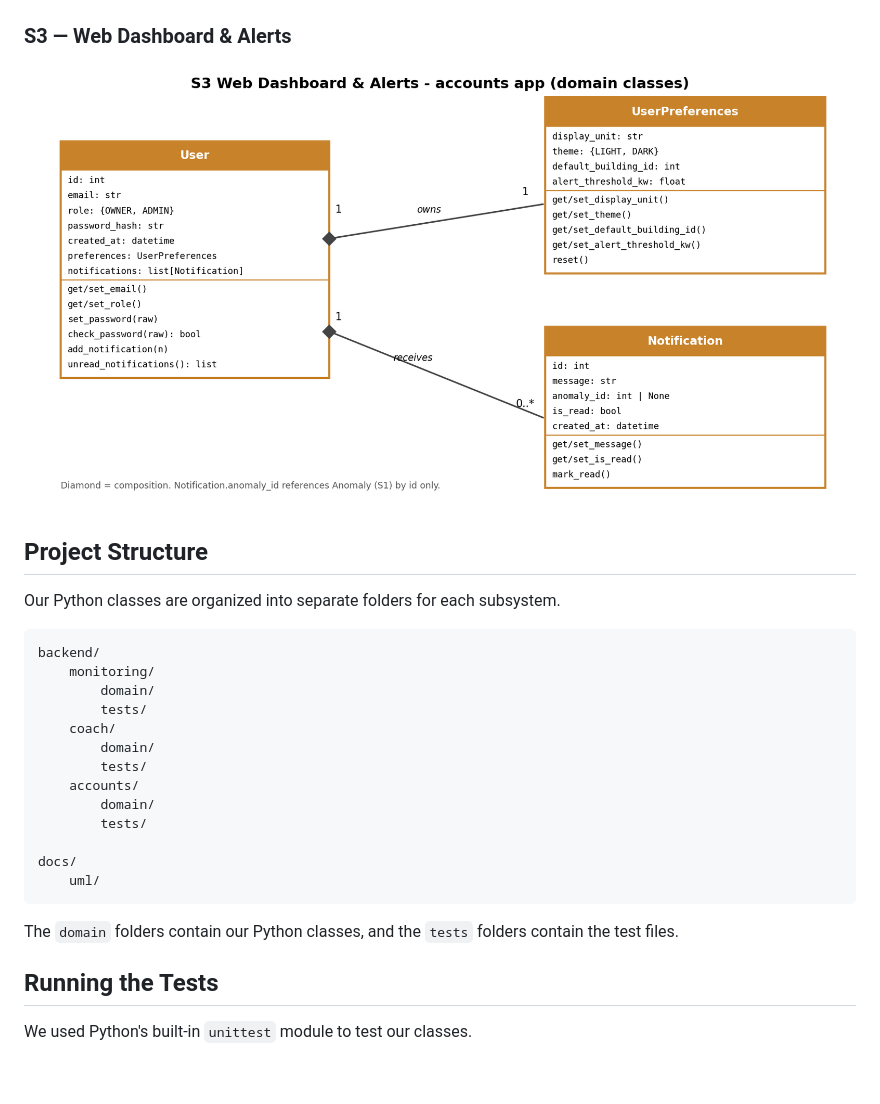
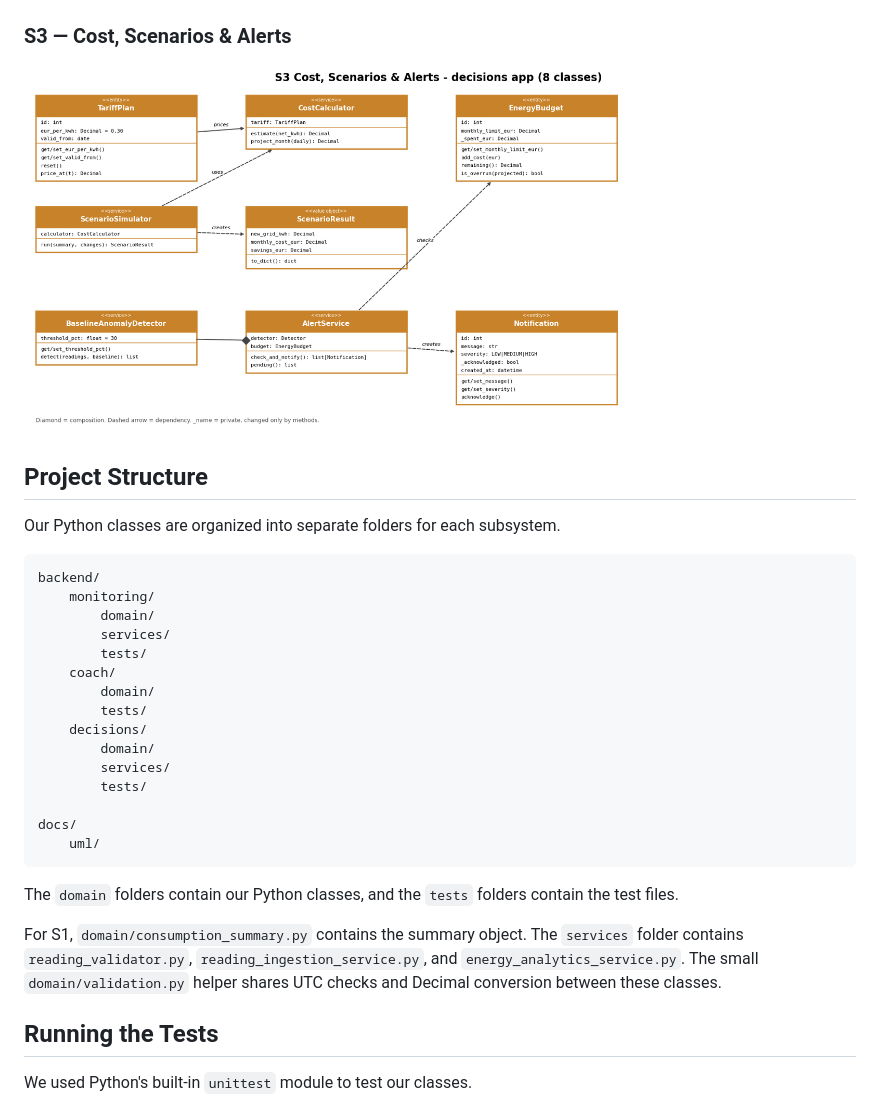
Before and after one commit to Techrifat97/AI-Powered-Smart-Energy-Management-System, a Markdown page: README.md, the part around one of its changes. Rendered like a GitHub page; pictures changed too: docs/uml/s3-decisions.png (added); blank space fills up the shorter version.

````diff
--- a/README.md
+++ b/README.md
@@ -42,9 +63,9 @@ We created UML class diagrams for each subsystem to show the class structure and
 
 ![S2 class diagram](docs/uml/s2-coach.png)
 
-### S3 — Web Dashboard & Alerts
+### S3 — Cost, Scenarios & Alerts
 
-![S3 class diagram](docs/uml/s3-accounts.png)
+![S3 Cost, Scenarios & Alerts class diagram](docs/uml/s3-decisions.png)
 
 ## Project Structure
 
@@ -54,12 +75,14 @@ Our Python classes are organized into separate folders for each subsystem.
 backend/
     monitoring/
         domain/
+        services/
         tests/
     coach/
         domain/
         tests/
-    accounts/
+    decisions/
         domain/
+        services/
         tests/
 
 docs/
@@ -67,6 +90,8 @@ docs/
 ```
 
 The `domain` folders contain our Python classes, and the `tests` folders contain the test files.
+
+For S1, `domain/consumption_summary.py` contains the summary object. The `services` folder contains `reading_validator.py`, `reading_ingestion_service.py`, and `energy_analytics_service.py`. The small `domain/validation.py` helper shares UTC checks and Decimal conversion between these classes.
 
 ## Running the Tests
 
````
Also changed, not shown: other parts of README.md (+31 -10 lines), docs/uml/s1-hometask1.png (added), 12 other files.
